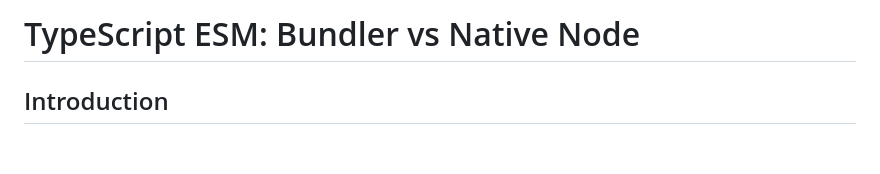
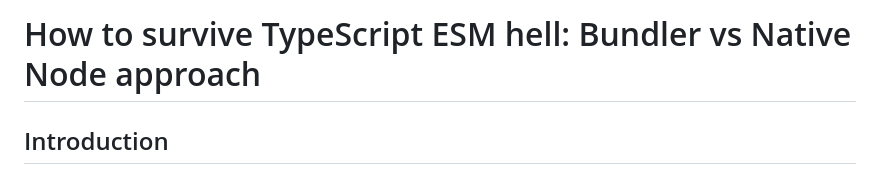
Before and after one commit to t04st3r/typescript-esm-hell, a Markdown page: PRESENTATION.md, the part around the change. Rendered like a GitHub page; blank space fills up the shorter version.

Commit message:
A better title

```diff
--- a/PRESENTATION.md
+++ b/PRESENTATION.md
@@ -1,4 +1,4 @@
-# TypeScript ESM: Bundler vs Native Node
+# How to survive TypeScript ESM hell: Bundler vs Native Node approach
 
 ## Introduction
 
```
